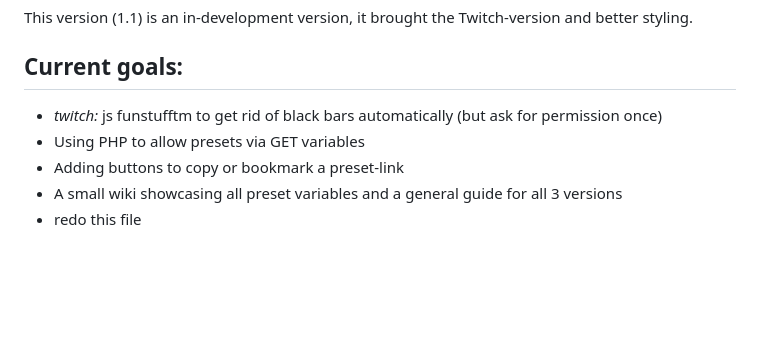
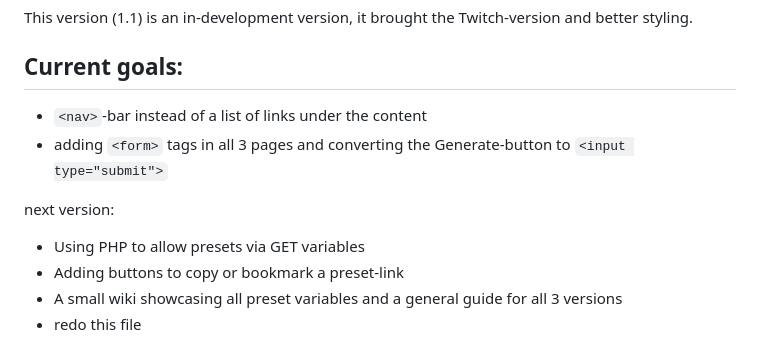
Before and after one commit to Mitsunee/Popout-Maker, a Markdown page: README.md, the part around the change. Rendered like a GitHub page; blank space fills up the shorter version.

```diff
--- a/README.md
+++ b/README.md
@@ -35,7 +35,10 @@ This version (1.1) is an in-development version, it brought the Twitch-version a
 ## Current goals:
 
 
-- *twitch:* js funstufftm to get rid of black bars automatically (but ask for permission once)
+- `<nav>`-bar instead of a list of links under the content
+- adding `<form>` tags in all 3 pages and converting the Generate-button to `<input type="submit">`
+
+next version:
 - Using PHP to allow presets via GET variables
 - Adding buttons to copy or bookmark a preset-link
 - A small wiki showcasing all preset variables and a general guide for all 3 versions
```
Also changed, not shown: assets/icon64tw.png (added), assets/icon64yt.png (added), assets/logo32tw.png (added), assets/logo32yt.png (added), 4 other files.
